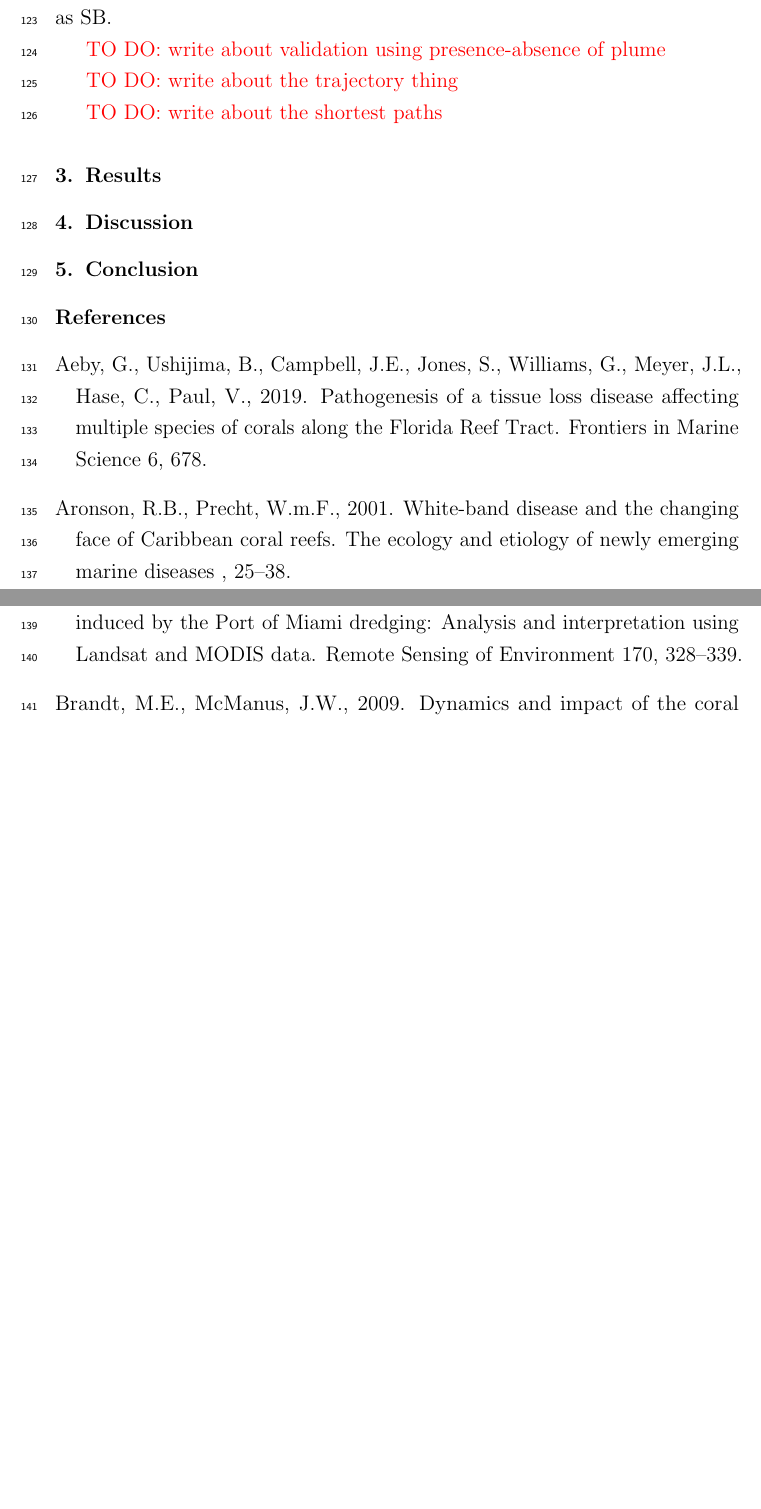
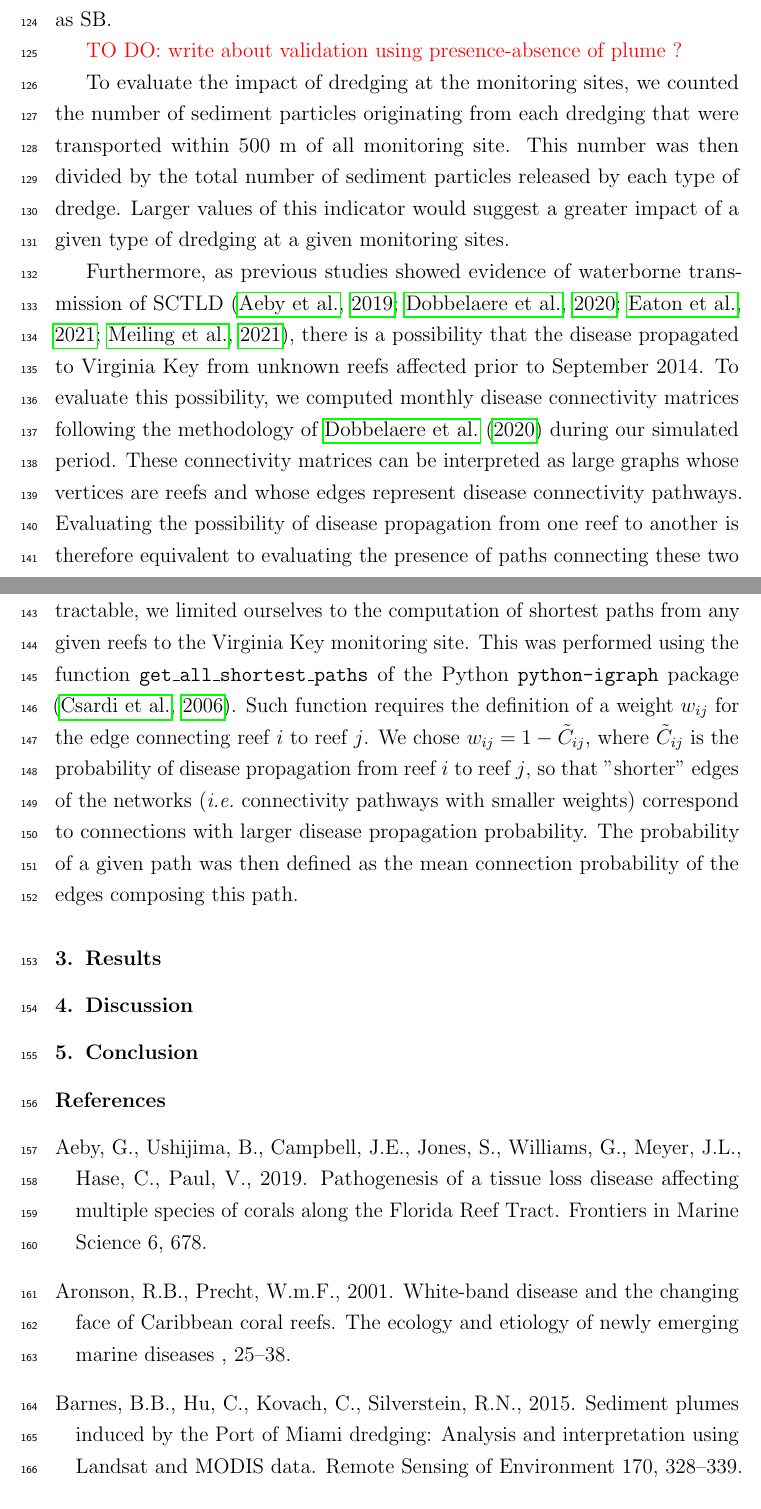
Before and after one commit to tdobbel/thesis, a LaTeX paper (onset/main.tex): two parts of pages 6 and 7 of 11 before the commit and two parts of pages 6 and 7 of 12 after it, joined at a grey line, cut so that both start at the same text, the shorter picture padded with empty space. Compiled offline with pdfLaTeX.

Commit message:
update part about onset

```diff
--- a/onset/main.tex
+++ b/onset/main.tex
@@ -233,12 +233,11 @@ As sediment dispersion is dependent on the grain size, we modeled the dispersal
 
 We had data about the date, location and type of all dredging operations performed during expansion of PoM. In the absence of information about the exact time of the dredging, sediment particles were released from the dredging location during a whole day at a rate of 80 particles/hour in the model. To account for the motion of spider barges between the dredging site and ODMDS, particles were released every 500 m along a straight line joining the dredging location to the ODMDS for every dredging operation labelled as SB.
 
-\todo{write about validation using presence-absence of plume}
+\todo{write about validation using presence-absence of plume ?}
 
-\todo{write about the trajectory thing}
+To evaluate the impact of dredging at the monitoring sites, we counted the number of sediment particles originating from each dredging that were transported within 500 m of all monitoring site. This number was then divided by the total number of sediment particles released by each type of dredge. Larger values of this indicator would suggest a greater impact of a given type of dredging at a given monitoring sites.
 
-\todo{write about the shortest paths}
-
+Furthermore, as previous studies showed evidence of waterborne transmission of SCTLD \citep{aeby2019pathogenesis, dobbelaere2020coupled,eaton2021measuring, meiling2021variable}, there is a possibility that the disease propagated to Virginia Key from unknown reefs affected prior to September 2014. To evaluate this possibility, we computed monthly disease connectivity matrices following the methodology of \cite{dobbelaere2020coupled} during our simulated period. These connectivity matrices can be interpreted as large graphs whose vertices are reefs and whose edges represent disease connectivity pathways. Evaluating the possibility of disease propagation from one reef to another is therefore equivalent to evaluating the presence of paths connecting these two reefs in the network. As computing all possible paths is not computationally tractable, we limited ourselves to the computation of shortest paths from any given reefs to the Virginia Key monitoring site. This was performed using the function \texttt{get\_all\_shortest\_paths} of the Python \texttt{python-igraph} package \citep{csardi2006igraph}. Such function requires the definition of a weight $w_{ij}$ for the edge connecting reef $i$ to reef $j$. We chose $w_{ij} = 1-\tilde{C}_{ij}$, where $\tilde{C}_{ij}$ is the probability of disease propagation from reef $i$ to reef $j$, so that "shorter" edges of the networks (\ie connectivity pathways with smaller weights) correspond to connections with larger disease propagation probability. The probability of a given path was then defined as the mean connection probability of the edges composing this path.
 
 %%%%%%%%%%%%%%%%%%%
 % --- RESULTS --- %
```
Also changed, not shown: onset/biblio.bib (+9 -0 lines), onset/main.pdf, onset/main.tex (2 more changed lines).
